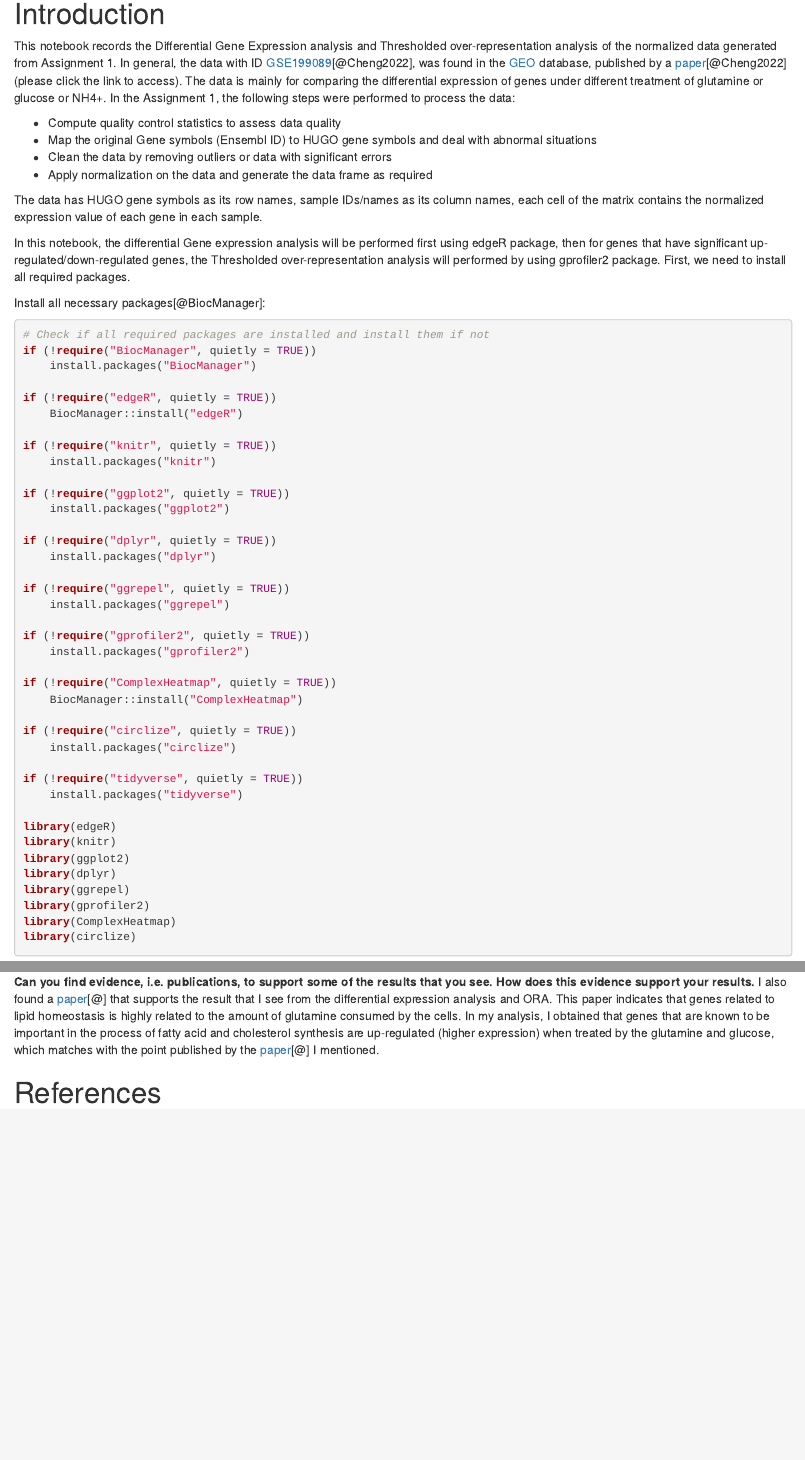
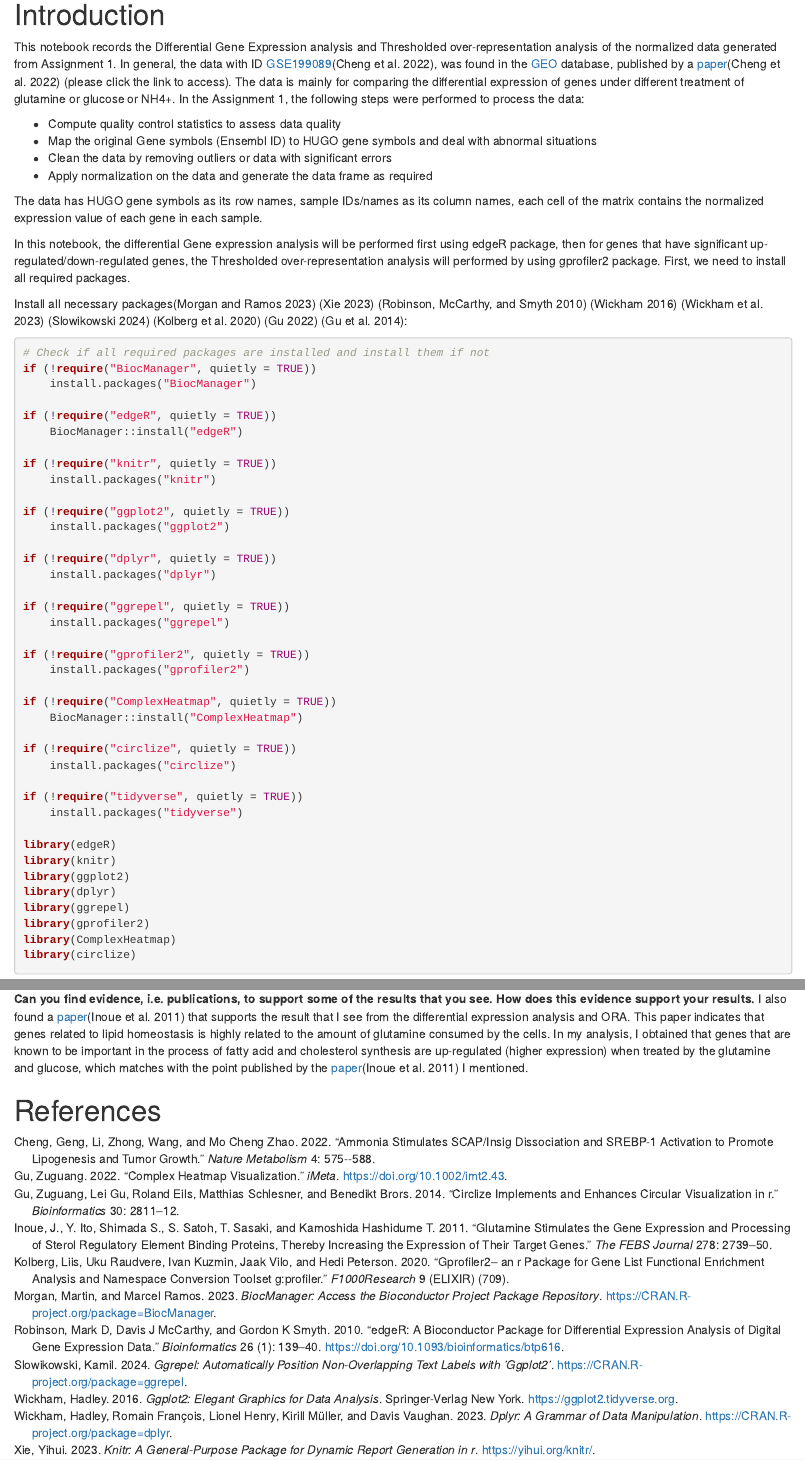
Before and after one commit to bcb420-2024/Gen_Li, an R Markdown document (A2_Differential_Gene_expression_and_Preliminary_ORA/A2_Gen_LI.Rmd): the page in a window 1100 px wide, from 420 px down, and a second part further down, joined at a grey line. Rendered offline with R 4.5, knitr and Pandoc, with nearby package versions; some code elsewhere in the file could not run offline; a font, style sheet, LaTeX package, included part or bibliography that could not be used is replaced or left out.

Commit message:
final submission

````diff
--- a/A2_Differential_Gene_expression_and_Preliminary_ORA/A2_Gen_LI.Rmd
+++ b/A2_Differential_Gene_expression_and_Preliminary_ORA/A2_Gen_LI.Rmd
@@ -22,7 +22,7 @@ The data has HUGO gene symbols as its row names, sample IDs/names as its column
 
 In this notebook, the differential Gene expression analysis will be performed first using edgeR package, then for genes that have significant up-regulated/down-regulated genes, the Thresholded over-representation analysis will performed by using gprofiler2 package. First, we need to install all required packages.
 
-Install all necessary packages[@BiocManager]:
+Install all necessary packages[@BiocManager] [@knitr] [@edgeR] [@ggplot2] [@dplyr] [@ggrepel] [@gprofiler2] [@complexheatmap] [@circlize]:
 ```{r, error=FALSE, message=FALSE, warning=FALSE}
 # Check if all required packages are installed and install them if not
 if (!require("BiocManager", quietly = TRUE))
@@ -691,4 +697,4 @@ The results I have support the conclusions from the original [paper](https://pub
 **Can you find evidence, i.e. publications, to support some of the results that you see. How does this evidence support your results.**
-I also found a [paper](https://febs.onlinelibrary.wiley.com/doi/full/10.1111/j.1742-4658.2011.08204.x)[@] that supports the result that I see from the differential expression analysis and ORA. This paper indicates that genes related to lipid homeostasis is highly related to the amount of glutamine consumed by the cells. In my analysis, I obtained that genes that are known to be important in the process of fatty acid and cholesterol synthesis are up-regulated (higher expression) when treated by the glutamine and glucose, which matches with the point published by the [paper](https://febs.onlinelibrary.wiley.com/doi/full/10.1111/j.1742-4658.2011.08204.x)[@] I mentioned.
+I also found a [paper](https://febs.onlinelibrary.wiley.com/doi/full/10.1111/j.1742-4658.2011.08204.x)[@inoue] that supports the result that I see from the differential expression analysis and ORA. This paper indicates that genes related to lipid homeostasis is highly related to the amount of glutamine consumed by the cells. In my analysis, I obtained that genes that are known to be important in the process of fatty acid and cholesterol synthesis are up-regulated (higher expression) when treated by the glutamine and glucose, which matches with the point published by the [paper](https://febs.onlinelibrary.wiley.com/doi/full/10.1111/j.1742-4658.2011.08204.x)[@inoue] I mentioned.
 
 # References
--- /dev/null
+++ b/A2_Differential_Gene_expression_and_Preliminary_ORA/A2_reference.bib
@@ -0,0 +1,99 @@
+@Manual{BiocManager,
+    title = {BiocManager: Access the Bioconductor Project Package Repository},
+    author = {Martin Morgan and Marcel Ramos},
+    year = {2023},
+    note = {R package version 1.30.22},
+    url = {https://CRAN.R-project.org/package=BiocManager},
+  }
+
+@Manual{knitr,
+    title = {knitr: A General-Purpose Package for Dynamic Report Generation in R},
+    author = {Yihui Xie},
+    year = {2023},
+    note = {R package version 1.45},
+    url = {https://yihui.org/knitr/},
+  }
+
+@Article{edgeR,
+    title = {edgeR: a Bioconductor package for differential expression analysis of digital gene expression data},
+    author = {Mark D Robinson and Davis J McCarthy and Gordon K Smyth},
+    journal = {Bioinformatics},
+    volume = {26},
+    number = {1},
+    pages = {139-140},
+    year = {2010},
+    doi = {10.1093/bioinformatics/btp616},
+  }
+
+@Article{Cheng2022,
+  title = {Ammonia stimulates SCAP/Insig dissociation and SREBP-1 activation to promote lipogenesis and tumor growth},
+  author = {Cheng and Geng and Li and Zhong and Wang and Cheng, Zhao, Mo, Horbinski, Duan, Chakravarti, Cheng, Guo},
+  journal = {Nature Metabolism},
+  year = {2022},
+  volume = {4},
+  pages = {575–-588},
+}
+
+@Book{ggplot2,
+    author = {Hadley Wickham},
+    title = {ggplot2: Elegant Graphics for Data Analysis},
+    publisher = {Springer-Verlag New York},
+    year = {2016},
+    isbn = {978-3-319-24277-4},
+    url = {https://ggplot2.tidyverse.org},
+  }
+
+@Manual{dplyr,
+  title = {dplyr: A Grammar of Data Manipulation},
+  author = {Hadley Wickham and Romain François and Lionel Henry and Kirill Müller and Davis Vaughan},
+  year = {2023},
+  note = {R package version 1.1.4},
+  url = {https://CRAN.R-project.org/package=dplyr},
+}
+
+@Manual{ggrepel,
+    title = {ggrepel: Automatically Position Non-Overlapping Text Labels with
+'ggplot2'},
+    author = {Kamil Slowikowski},
+    year = {2024},
+    note = {R package version 0.9.5},
+    url = {https://CRAN.R-project.org/package=ggrepel},
+  }
+
+@Article{gprofiler2,
+    title = {gprofiler2-- an R package for gene list functional enrichment analysis and namespace conversion toolset g:Profiler},
+    journal = {F1000Research},
+    author = {Liis Kolberg and Uku Raudvere and Ivan Kuzmin and Jaak Vilo and Hedi Peterson},
+    volume = {9 (ELIXIR)},
+    number = {709},
+    year = {2020},
+    note = {R package version 0.2.3},
+  }
+
+@Article{complexheatmap,
+    title = {Complex Heatmap Visualization},
+    author = {Zuguang Gu},
+    doi = {10.1002/imt2.43},
+    journal = {iMeta},
+    year = {2022},
+  }
+
+@Article{circlize,
+  title = {circlize implements and enhances circular visualization in R},
+  author = {Zuguang Gu and Lei Gu and Roland Eils and Matthias Schlesner and Benedikt Brors},
+  journal = {Bioinformatics},
+  volume = {30},
+  issue = {19},
+  pages = {2811-2812},
+  year = {2014},
+}
+
+@Article{inoue,
+  title = {Glutamine stimulates the gene expression and processing of sterol regulatory element binding proteins, thereby increasing the expression of their target genes},
+  author = {J. Inoue and Y. Ito and Shimada S. and Satoh, S. and Sasaki, T. and Hashidume, T., Kamoshida, Y., Shimizu, M., & Sato, R.},
+  journal = {The FEBS Journal},
+  volume = {278},
+  issue = {15},
+  pages = {2739–2750},
+  year = {2011},
+}
````
Also changed, not shown: A2_Differential_Gene_expression_and_Preliminary_ORA/A2_Gen_LI.html (added), A2_Differential_Gene_expression_and_Preliminary_ORA/A2_Gen_LI.Rmd (38 more changed lines), 1 other file.
